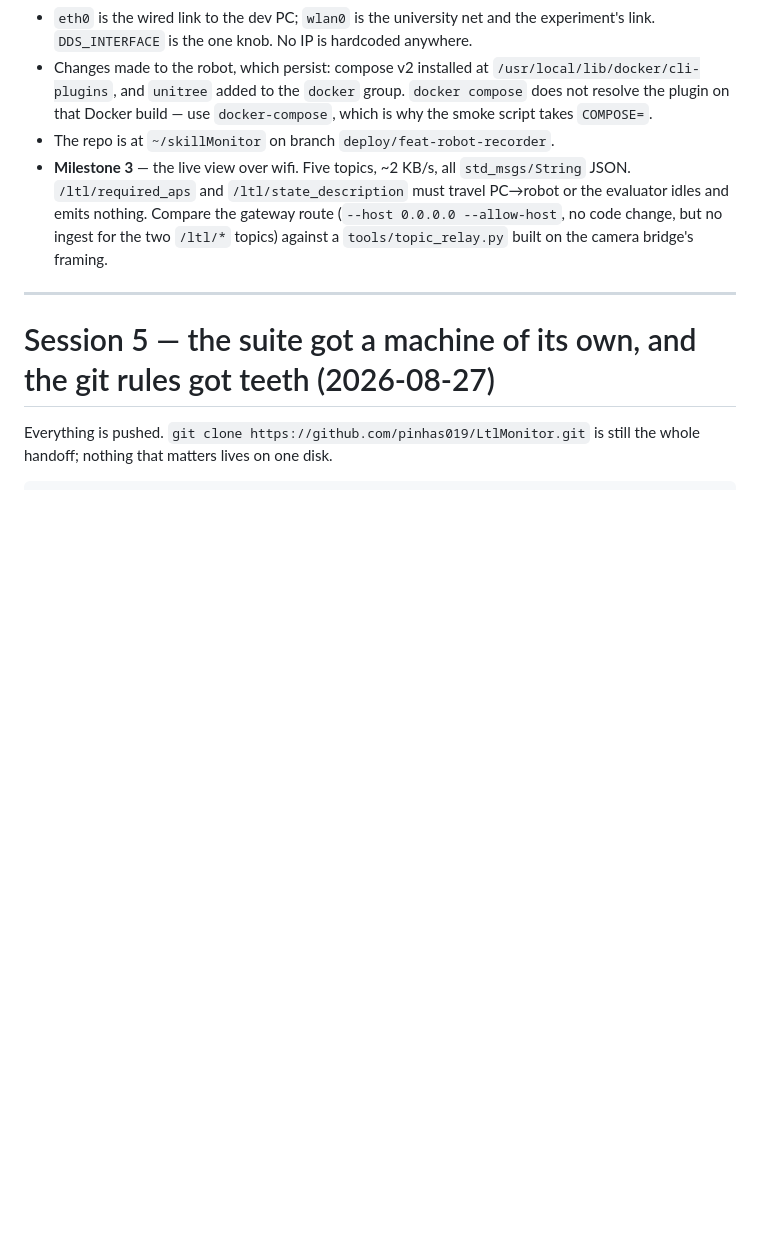
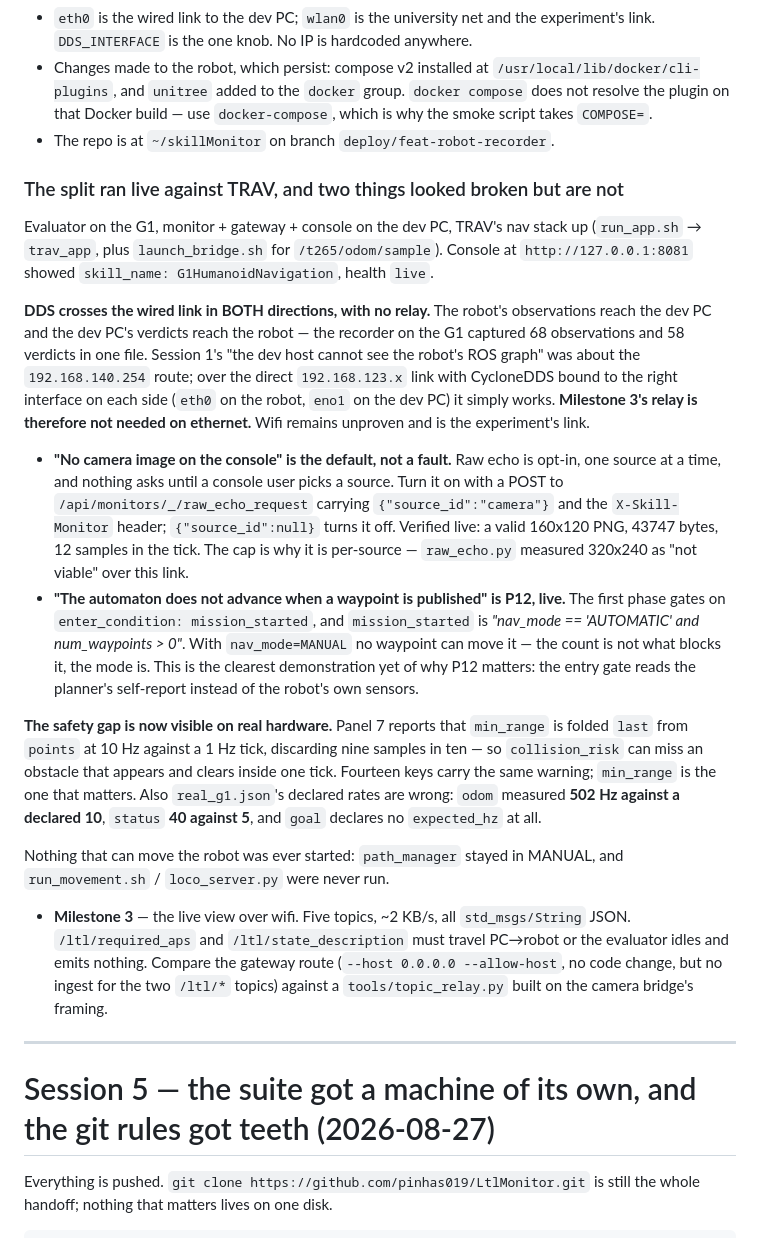
Before and after one commit to pinhas019/LtlMonitor, a Markdown page: RESUME.md, the part around the change. GitHub-like rendering; blank space fills up the shorter version.

Commit message:
docs: the live run against TRAV, and two non-bugs that read as bugs
Both cost time today and will cost it again: the console shows no camera because
raw echo is opt-in and off until a source is picked, and the automaton does not
advance on a new waypoint because the first phase gates on mission_started, which
is "nav_mode == AUTOMATIC and num_waypoints > 0" -- the mode blocks it, not the
count. The second is the clearest live demonstration of why P12 exists.

Also records that DDS crosses the wired link in both directions with no relay,
which removes milestone 3's reason to exist on ethernet, and the measured rate
errors in real_g1.json (odom 502 Hz against a declared 10).

Co-Authored-By: Claude <noreply@anthropic.com>

```diff
--- a/RESUME.md
+++ b/RESUME.md
@@ -113,6 +113,43 @@ The diff gets its teeth when a real episode moves the phase machine.
   `docker compose` does not resolve the plugin on that Docker build — use
   `docker-compose`, which is why the smoke script takes `COMPOSE=`.
 - The repo is at `~/skillMonitor` on branch `deploy/feat-robot-recorder`.
+
+### The split ran live against TRAV, and two things looked broken but are not
+
+Evaluator on the G1, monitor + gateway + console on the dev PC, TRAV's nav stack up
+(`run_app.sh` → `trav_app`, plus `launch_bridge.sh` for `/t265/odom/sample`). Console at
+`http://127.0.0.1:8081` showed `skill_name: G1HumanoidNavigation`, health `live`.
+
+**DDS crosses the wired link in BOTH directions, with no relay.** The robot's
+observations reach the dev PC and the dev PC's verdicts reach the robot — the recorder
+on the G1 captured 68 observations and 58 verdicts in one file. Session 1's "the dev
+host cannot see the robot's ROS graph" was about the `192.168.140.254` route; over the
+direct `192.168.123.x` link with CycloneDDS bound to the right interface on each side
+(`eth0` on the robot, `eno1` on the dev PC) it simply works. **Milestone 3's relay is
+therefore not needed on ethernet.** Wifi remains unproven and is the experiment's link.
+
+- **"No camera image on the console" is the default, not a fault.** Raw echo is opt-in,
+  one source at a time, and nothing asks until a console user picks a source. Turn it on
+  with a POST to `/api/monitors/_/raw_echo_request` carrying `{"source_id":"camera"}` and
+  the `X-Skill-Monitor` header; `{"source_id":null}` turns it off. Verified live: a valid
+  160x120 PNG, 43747 bytes, 12 samples in the tick. The cap is why it is per-source —
+  `raw_echo.py` measured 320x240 as "not viable" over this link.
+- **"The automaton does not advance when a waypoint is published" is P12, live.** The
+  first phase gates on `enter_condition: mission_started`, and `mission_started` is
+  *"nav_mode == 'AUTOMATIC' and num_waypoints > 0"*. With `nav_mode=MANUAL` no waypoint
+  can move it — the count is not what blocks it, the mode is. This is the clearest
+  demonstration yet of why P12 matters: the entry gate reads the planner's self-report
+  instead of the robot's own sensors.
+
+**The safety gap is now visible on real hardware.** Panel 7 reports that `min_range` is
+folded `last` from `points` at 10 Hz against a 1 Hz tick, discarding nine samples in ten
+— so `collision_risk` can miss an obstacle that appears and clears inside one tick.
+Fourteen keys carry the same warning; `min_range` is the one that matters. Also
+`real_g1.json`'s declared rates are wrong: `odom` measured **502 Hz against a declared
+10**, `status` **40 against 5**, and `goal` declares no `expected_hz` at all.
+
+Nothing that can move the robot was ever started: `path_manager` stayed in MANUAL, and
+`run_movement.sh` / `loco_server.py` were never run.
 - **Milestone 3** — the live view over wifi. Five topics, ~2 KB/s, all `std_msgs/String`
   JSON. `/ltl/required_aps` and `/ltl/state_description` must travel PC→robot or the
   evaluator idles and emits nothing. Compare the gateway route (`--host 0.0.0.0
```
